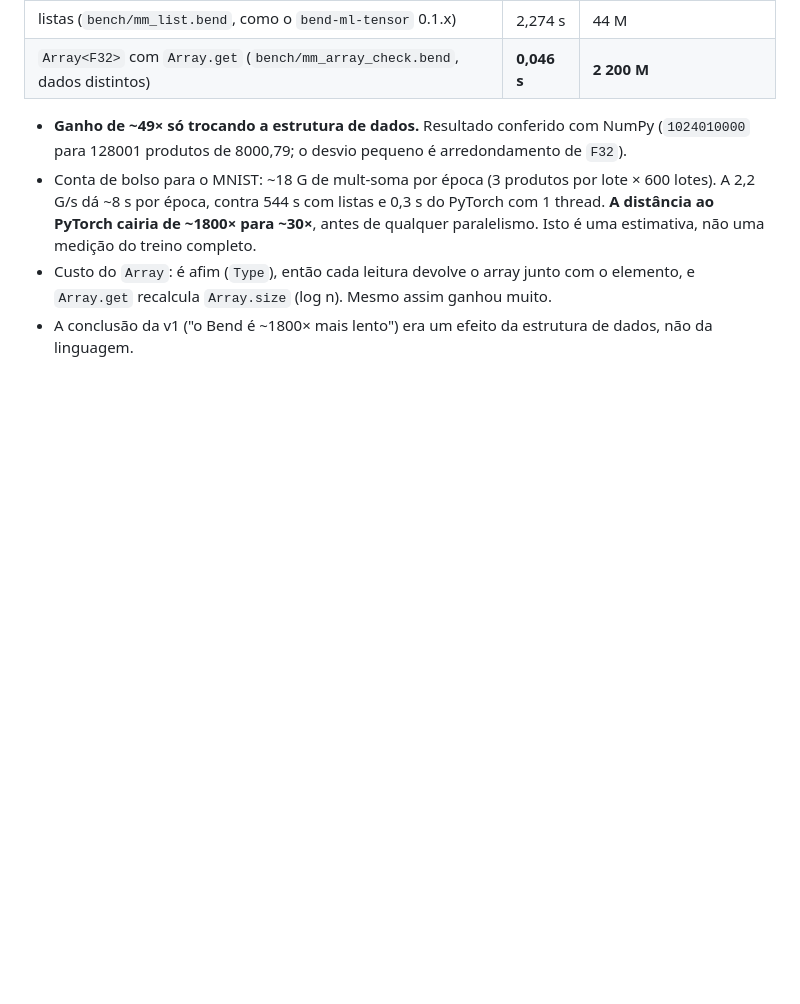
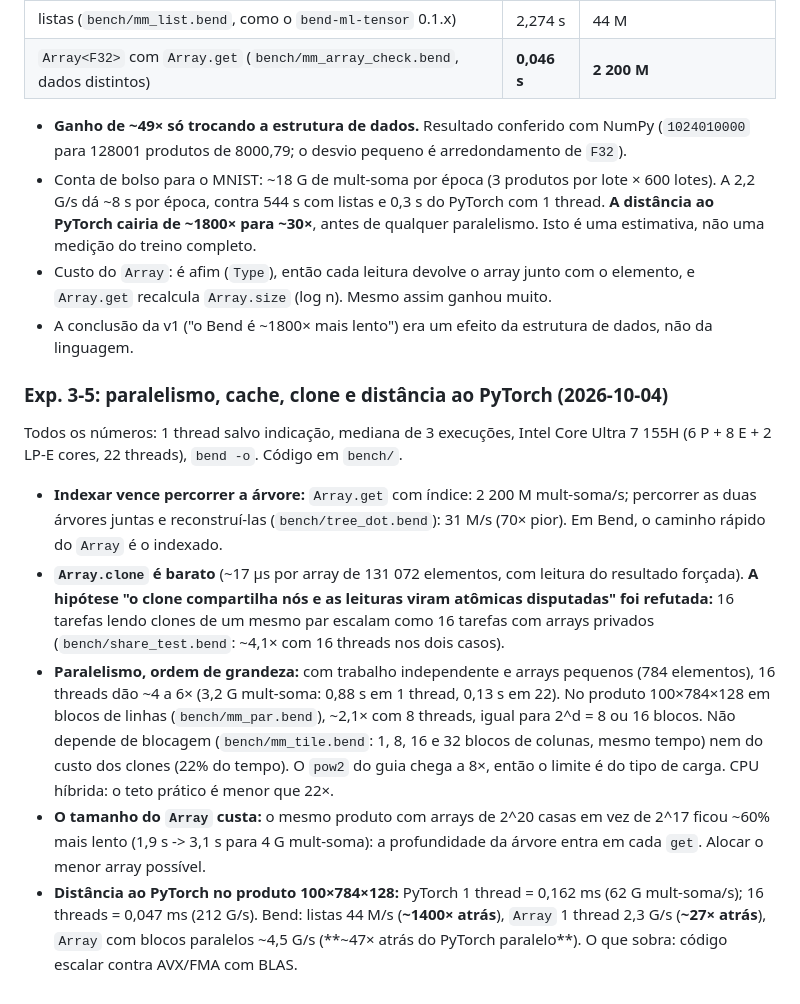
Before and after one commit to nuxyel/bend-ml, a Markdown page: NOTES.md, the part around the change. Drawn GitHub-style; blank space fills up the shorter version.

Commit message:
Record the parallelism, clone and PyTorch distance findings

```diff
--- a/NOTES.md
+++ b/NOTES.md
@@ -201,3 +201,13 @@ Plano em `docs/v2-plan.md`; micro-benchmarks em `bench/` (`timeit.py` mede a med
 - Conta de bolso para o MNIST: ~18 G de mult-soma por época (3 produtos por lote × 600 lotes). A 2,2 G/s dá ~8 s por época, contra 544 s com listas e 0,3 s do PyTorch com 1 thread. **A distância ao PyTorch cairia de ~1800× para ~30×**, antes de qualquer paralelismo. Isto é uma estimativa, não uma medição do treino completo.
 - Custo do `Array`: é afim (`Type`), então cada leitura devolve o array junto com o elemento, e `Array.get` recalcula `Array.size` (log n). Mesmo assim ganhou muito.
 - A conclusão da v1 ("o Bend é ~1800× mais lento") era um efeito da estrutura de dados, não da linguagem.
+
+### Exp. 3-5: paralelismo, cache, clone e distância ao PyTorch (2026-10-04)
+
+Todos os números: 1 thread salvo indicação, mediana de 3 execuções, Intel Core Ultra 7 155H (6 P + 8 E + 2 LP-E cores, 22 threads), `bend -o`. Código em `bench/`.
+
+- **Indexar vence percorrer a árvore:** `Array.get` com índice: 2 200 M mult-soma/s; percorrer as duas árvores juntas e reconstruí-las (`bench/tree_dot.bend`): 31 M/s (70× pior). Em Bend, o caminho rápido do `Array` é o indexado.
+- **`Array.clone` é barato** (~17 µs por array de 131 072 elementos, com leitura do resultado forçada). **A hipótese "o clone compartilha nós e as leituras viram atômicas disputadas" foi refutada:** 16 tarefas lendo clones de um mesmo par escalam como 16 tarefas com arrays privados (`bench/share_test.bend`: ~4,1× com 16 threads nos dois casos).
+- **Paralelismo, ordem de grandeza:** com trabalho independente e arrays pequenos (784 elementos), 16 threads dão ~4 a 6× (3,2 G mult-soma: 0,88 s em 1 thread, 0,13 s em 22). No produto 100×784×128 em blocos de linhas (`bench/mm_par.bend`), ~2,1× com 8 threads, igual para 2^d = 8 ou 16 blocos. Não depende de blocagem (`bench/mm_tile.bend`: 1, 8, 16 e 32 blocos de colunas, mesmo tempo) nem do custo dos clones (22% do tempo). O `pow2` do guia chega a 8×, então o limite é do tipo de carga. CPU híbrida: o teto prático é menor que 22×.
+- **O tamanho do `Array` custa:** o mesmo produto com arrays de 2^20 casas em vez de 2^17 ficou ~60% mais lento (1,9 s -> 3,1 s para 4 G mult-soma): a profundidade da árvore entra em cada `get`. Alocar o menor array possível.
+- **Distância ao PyTorch no produto 100×784×128:** PyTorch 1 thread = 0,162 ms (62 G mult-soma/s); 16 threads = 0,047 ms (212 G/s). Bend: listas 44 M/s (**~1400× atrás**), `Array` 1 thread 2,3 G/s (**~27× atrás**), `Array` com blocos paralelos ~4,5 G/s (**~47× atrás do PyTorch paralelo**). O que sobra: código escalar contra AVX/FMA com BLAS.
```
